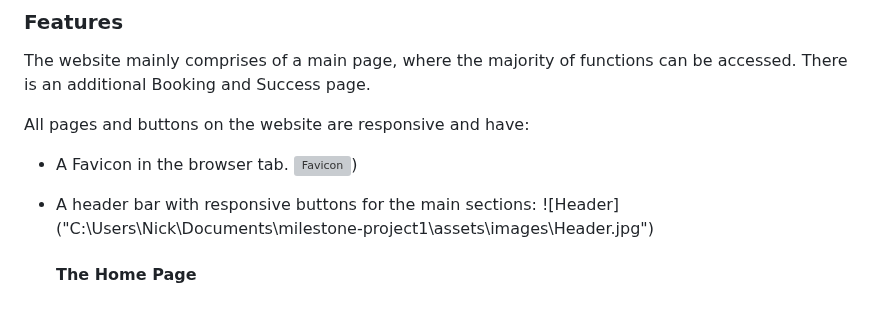
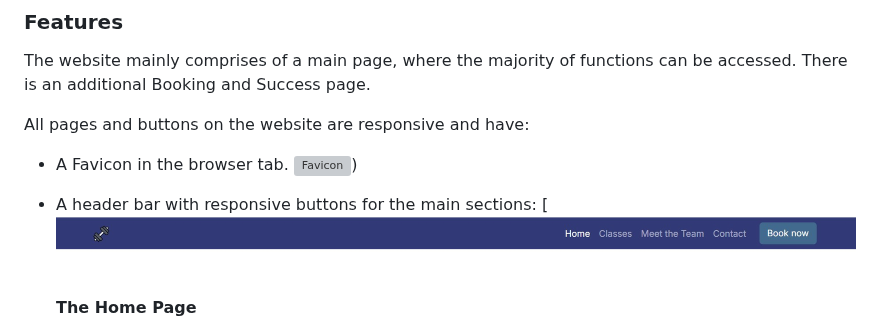
Before and after one commit to nickdunwell/milestone-project1, a Markdown page: README.md, the part around the change. GitHub-like rendering; grey boxes are pictures that could not be loaded.

```diff
--- a/README.md
+++ b/README.md
@@ -95,7 +95,7 @@ All pages and buttons on the website are responsive and have:
    ![Favicon](https://github.com/nickdunwell/milestone-project1/blob/main/assets/images/dumbell.png))
 
 * A header bar with responsive buttons for the main sections:
-  ![Header] ("C:\Users\Nick\Documents\milestone-project1\assets\images\Header.jpg")
+  [![Header](https://github.com/nickdunwell/milestone-project1/blob/main/assets/images/Header.jpg)
 
   #### The Home Page
 
```
